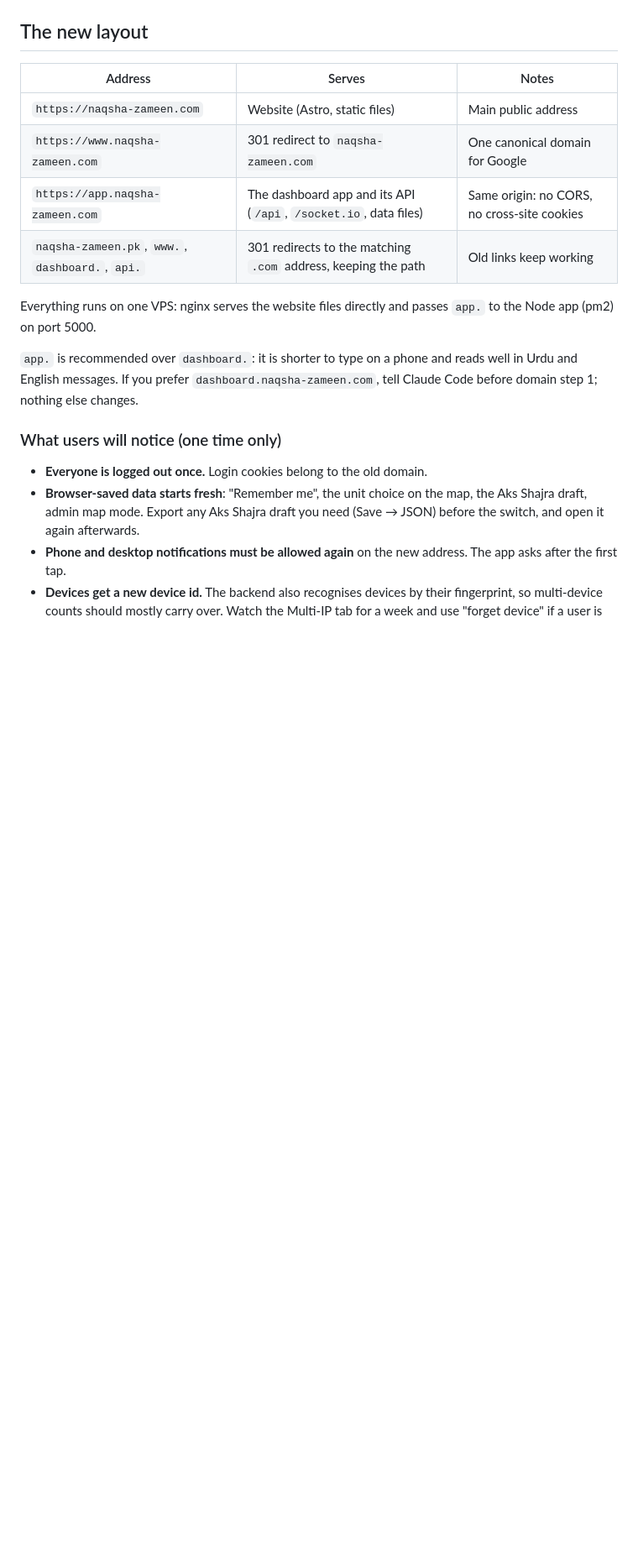
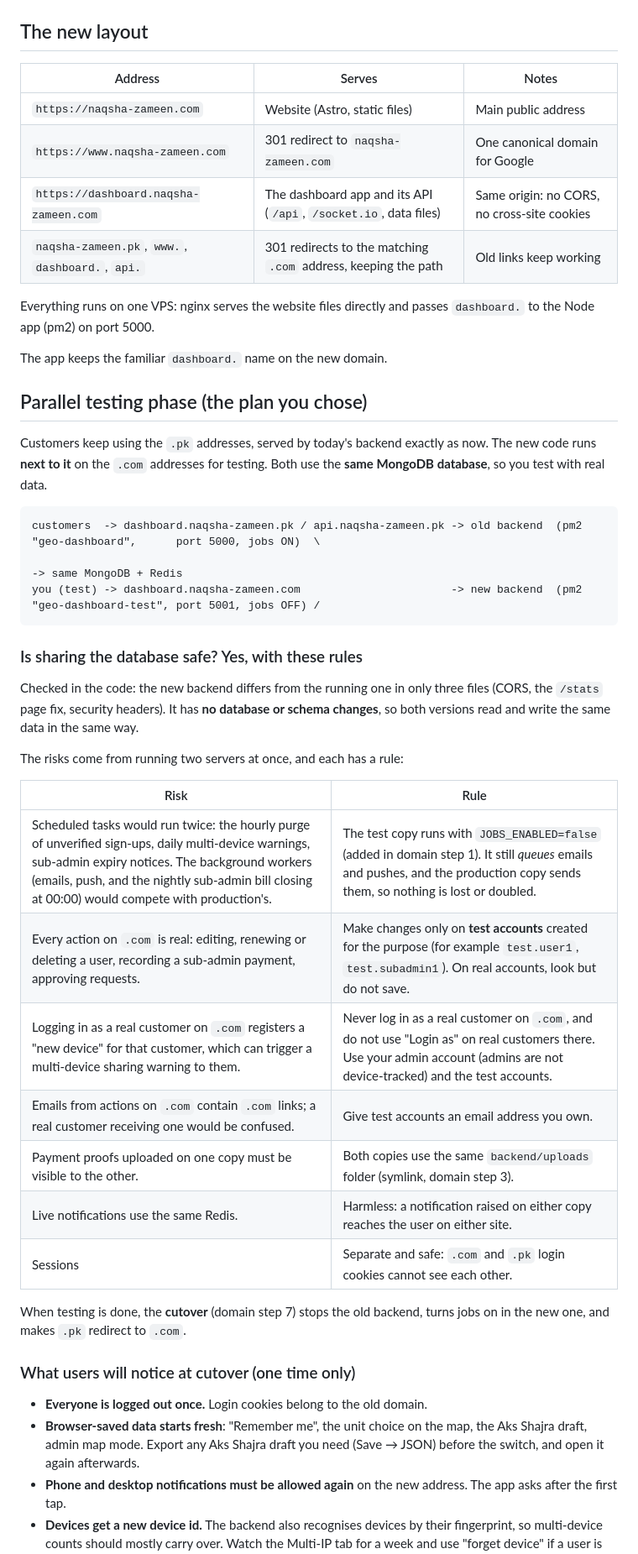
Before and after one commit to mallhintdr/naqsha-zameen-platform, a Markdown page: docs/DOMAIN-MIGRATION.md, the part around one of its changes. Shown at 84% size. Drawn GitHub-style; blank space fills up the shorter version.

````diff
--- a/docs/DOMAIN-MIGRATION.md
+++ b/docs/DOMAIN-MIGRATION.md
@@ -16,14 +16,42 @@ This replaces step 0 of `docs/NEXT-STEPS.md` and the o3host parts of `docs/DEPLO
 |---|---|---|
 | `https://naqsha-zameen.com` | Website (Astro, static files) | Main public address |
 | `https://www.naqsha-zameen.com` | 301 redirect to `naqsha-zameen.com` | One canonical domain for Google |
-| `https://app.naqsha-zameen.com` | The dashboard app and its API (`/api`, `/socket.io`, data files) | Same origin: no CORS, no cross-site cookies |
+| `https://dashboard.naqsha-zameen.com` | The dashboard app and its API (`/api`, `/socket.io`, data files) | Same origin: no CORS, no cross-site cookies |
 | `naqsha-zameen.pk`, `www.`, `dashboard.`, `api.` | 301 redirects to the matching `.com` address, keeping the path | Old links keep working |
 
-Everything runs on one VPS: nginx serves the website files directly and passes `app.` to the Node app (pm2) on port 5000.
+Everything runs on one VPS: nginx serves the website files directly and passes `dashboard.` to the Node app (pm2) on port 5000.
 
-`app.` is recommended over `dashboard.`: it is shorter to type on a phone and reads well in Urdu and English messages. If you prefer `dashboard.naqsha-zameen.com`, tell Claude Code before domain step 1; nothing else changes.
+The app keeps the familiar `dashboard.` name on the new domain.
 
-### What users will notice (one time only)
+## Parallel testing phase (the plan you chose)
+
+Customers keep using the `.pk` addresses, served by today's backend exactly as now. The new code runs **next to it** on the `.com` addresses for testing. Both use the **same MongoDB database**, so you test with real data.
+
+```
+customers  -> dashboard.naqsha-zameen.pk / api.naqsha-zameen.pk -> old backend  (pm2 "geo-dashboard",      port 5000, jobs ON)  \
+                                                                                                                             -> same MongoDB + Redis
+you (test) -> dashboard.naqsha-zameen.com                       -> new backend  (pm2 "geo-dashboard-test", port 5001, jobs OFF) /
+```
+
+### Is sharing the database safe? Yes, with these rules
+
+Checked in the code: the new backend differs from the running one in only three files (CORS, the `/stats` page fix, security headers). It has **no database or schema changes**, so both versions read and write the same data in the same way.
+
+The risks come from running two servers at once, and each has a rule:
+
+| Risk | Rule |
+|---|---|
+| Scheduled tasks would run twice: the hourly purge of unverified sign-ups, daily multi-device warnings, sub-admin expiry notices. The background workers (emails, push, and the nightly sub-admin bill closing at 00:00) would compete with production's. | The test copy runs with `JOBS_ENABLED=false` (added in domain step 1). It still *queues* emails and pushes, and the production copy sends them, so nothing is lost or doubled. |
+| Every action on `.com` is real: editing, renewing or deleting a user, recording a sub-admin payment, approving requests. | Make changes only on **test accounts** created for the purpose (for example `test.user1`, `test.subadmin1`). On real accounts, look but do not save. |
+| Logging in as a real customer on `.com` registers a "new device" for that customer, which can trigger a multi-device sharing warning to them. | Never log in as a real customer on `.com`, and do not use "Login as" on real customers there. Use your admin account (admins are not device-tracked) and the test accounts. |
+| Emails from actions on `.com` contain `.com` links; a real customer receiving one would be confused. | Give test accounts an email address you own. |
+| Payment proofs uploaded on one copy must be visible to the other. | Both copies use the same `backend/uploads` folder (symlink, domain step 3). |
+| Live notifications use the same Redis. | Harmless: a notification raised on either copy reaches the user on either site. |
+| Sessions | Separate and safe: `.com` and `.pk` login cookies cannot see each other. |
+
+When testing is done, the **cutover** (domain step 7) stops the old backend, turns jobs on in the new one, and makes `.pk` redirect to `.com`.
+
+### What users will notice at cutover (one time only)
 - **Everyone is logged out once.** Login cookies belong to the old domain.
 - **Browser-saved data starts fresh**: "Remember me", the unit choice on the map, the Aks Shajra draft, admin map mode. Export any Aks Shajra draft you need (Save → JSON) before the switch, and open it again afterwards.
 - **Phone and desktop notifications must be allowed again** on the new address. The app asks after the first tap.
````
Also changed, not shown: other parts of docs/DOMAIN-MIGRATION.md (+53 -41 lines).
